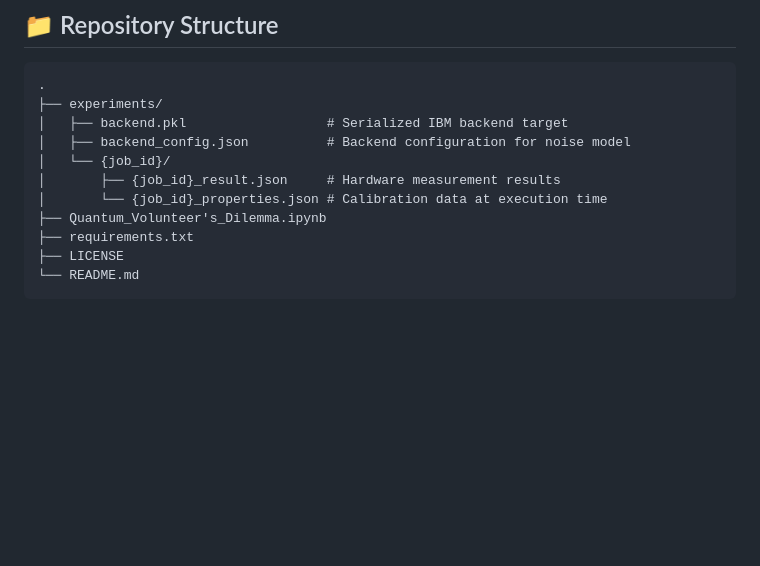
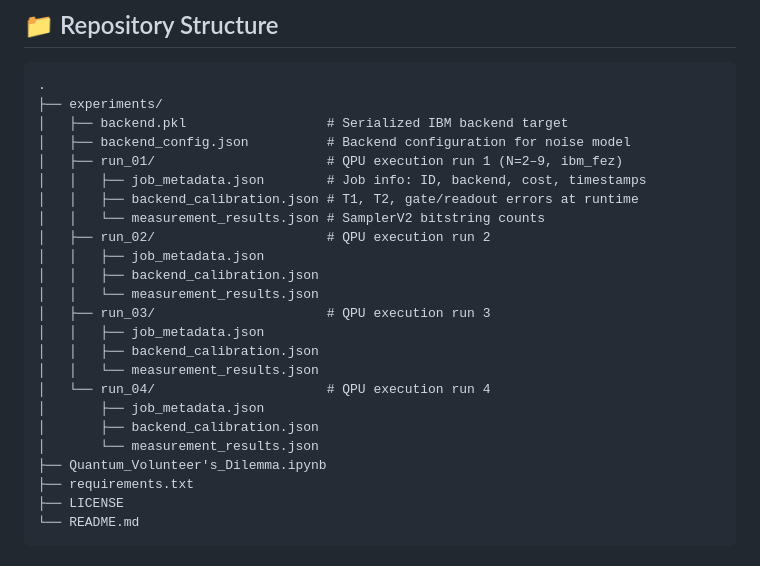
Before and after one commit to GermanDarDiaz/Quantum-Volunteer-s-Dilemma, a Markdown page: README.md, the part around the change. GitHub-like rendering; blank space fills up the shorter version.

Commit message:
Update README with detailed experiment directory structure 1

```diff
--- a/README.md
+++ b/README.md
@@ -101,9 +101,22 @@ Each job subdirectory in `experiments/` contains:
 ├── experiments/
 │   ├── backend.pkl                  # Serialized IBM backend target
 │   ├── backend_config.json          # Backend configuration for noise model
-│   └── {job_id}/
-│       ├── {job_id}_result.json     # Hardware measurement results
-│       └── {job_id}_properties.json # Calibration data at execution time
+│   ├── run_01/                      # QPU execution run 1 (N=2–9, ibm_fez)
+│   │   ├── job_metadata.json        # Job info: ID, backend, cost, timestamps
+│   │   ├── backend_calibration.json # T1, T2, gate/readout errors at runtime
+│   │   └── measurement_results.json # SamplerV2 bitstring counts
+│   ├── run_02/                      # QPU execution run 2
+│   │   ├── job_metadata.json
+│   │   ├── backend_calibration.json
+│   │   └── measurement_results.json
+│   ├── run_03/                      # QPU execution run 3
+│   │   ├── job_metadata.json
+│   │   ├── backend_calibration.json
+│   │   └── measurement_results.json
+│   └── run_04/                      # QPU execution run 4
+│       ├── job_metadata.json
+│       ├── backend_calibration.json
+│       └── measurement_results.json
 ├── Quantum_Volunteer's_Dilemma.ipynb
 ├── requirements.txt
 ├── LICENSE
```
